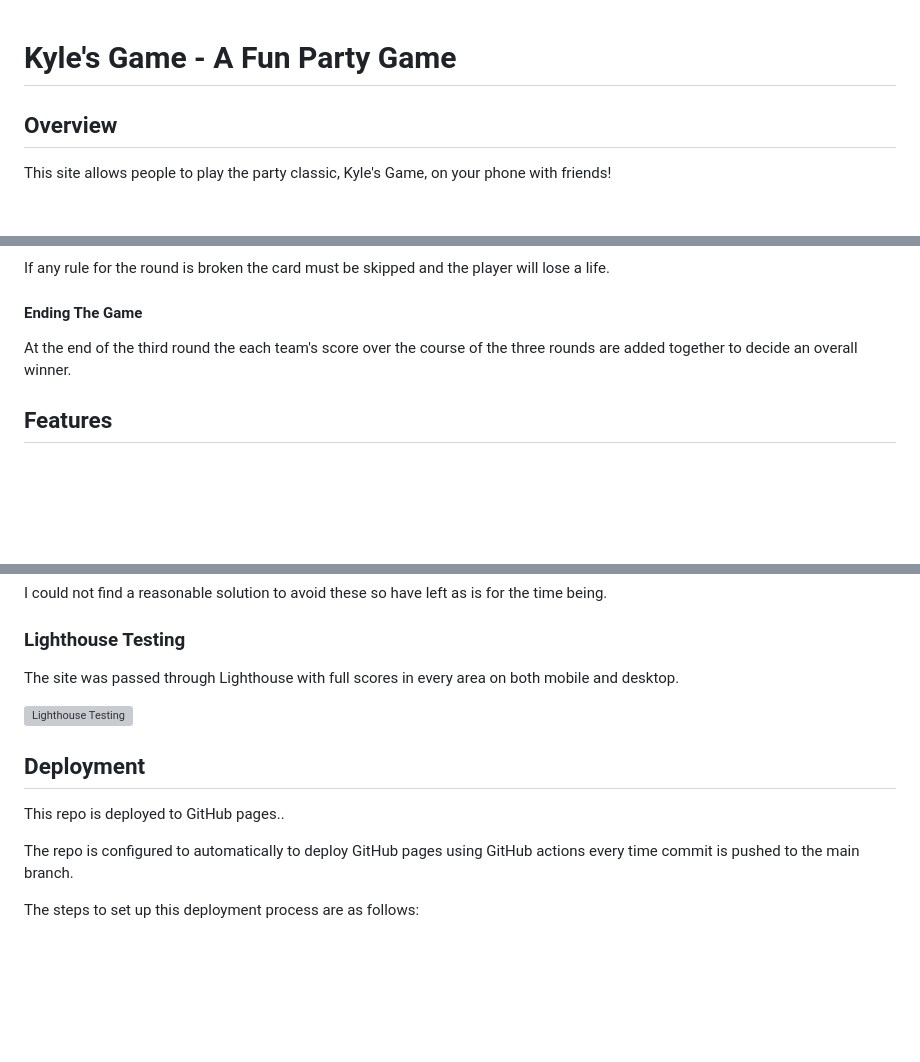
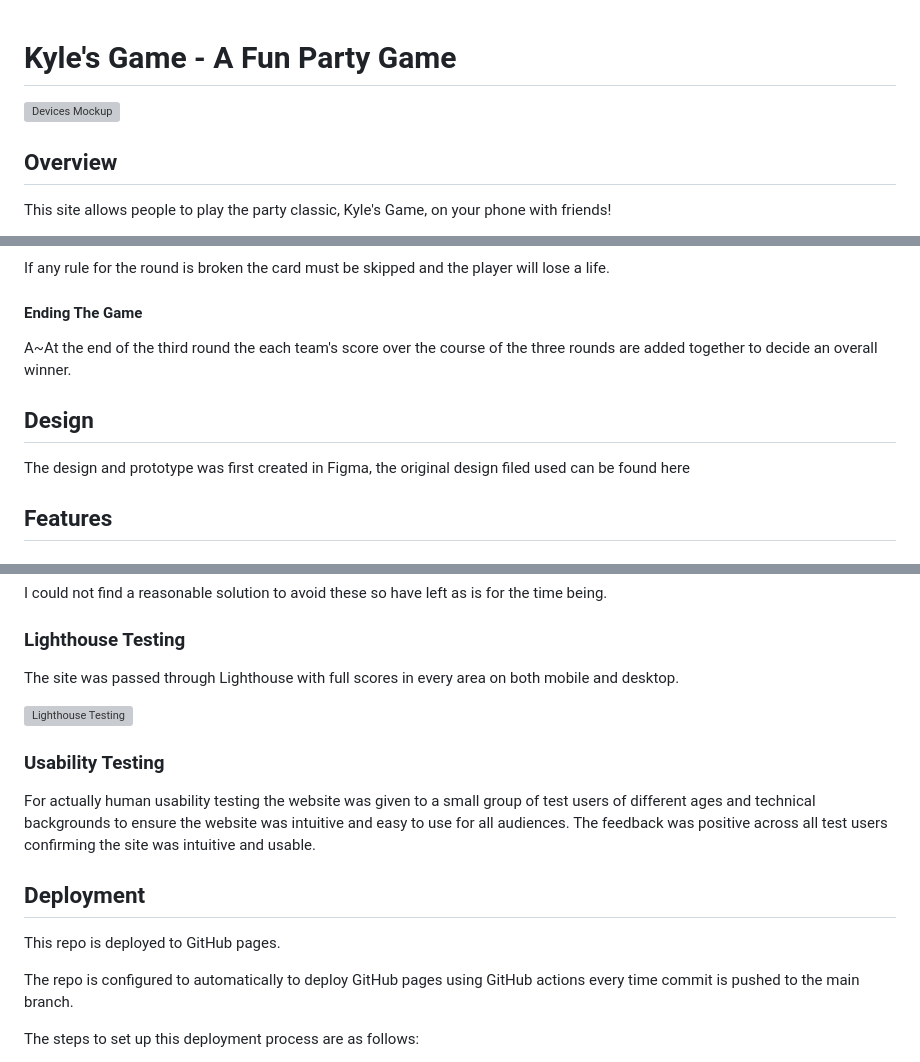
Before and after one commit to joshelvn11/Kyle-s-Game, a Markdown page: README.md, 3 parts joined by grey strips. Rendered like a GitHub page; blank space fills up the shorter version; grey boxes are pictures that could not be loaded.

```diff
--- a/README.md
+++ b/README.md
@@ -1,4 +1,7 @@
 # Kyle's Game - A Fun Party Game
+
+
+![Devices Mockup](https://i.imgur.com/cBGFoeq.png "Devices Mockup")
 
 ## Overview
 
@@ -46,7 +49,11 @@ If any rule for the round is broken the card must be skipped and the player will
 
 #### Ending The Game
 
-At the end of the third round the each team's score over the course of the three rounds are added together to decide an overall winner.
+A~At the end of the third round the each team's score over the course of the three rounds are added together to decide an overall winner.
+
+## Design
+
+The design and prototype was first created in Figma, the original design filed used can be found here
 
 ## Features
 
@@ -104,9 +164,13 @@ The site was passed through Lighthouse with full scores in every area on both mo
 
 ![Lighthouse Testing](https://i.imgur.com/Tb7Jdve.png "Lighthouse Testing")
 
+### Usability Testing
+
+For actually human usability testing the website was given to a small group of test users of different ages and technical backgrounds to ensure the website was intuitive and easy to use for all audiences. The feedback was positive across all test users confirming the site was intuitive and usable.
+
 ## Deployment
 
-This repo is deployed to GitHub pages..
+This repo is deployed to GitHub pages.
 
 The repo is configured to automatically to deploy GitHub pages using GitHub actions every time commit is pushed to the main branch.
 
```
Also changed, not shown: other parts of README.md (+55 -2 lines).
